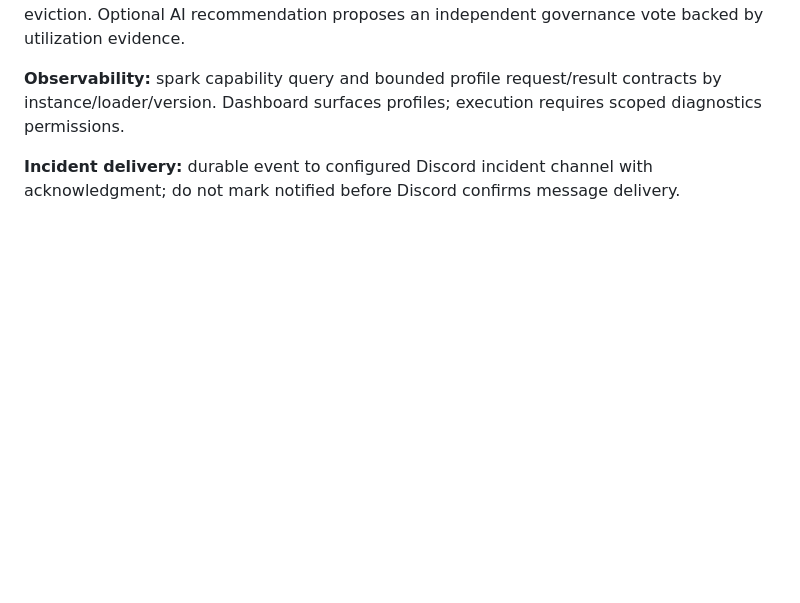
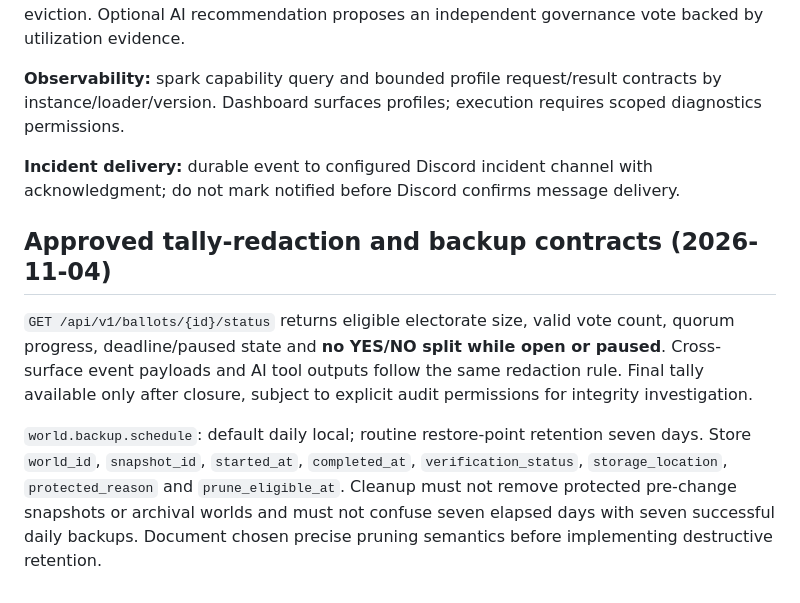
Before and after one commit to deadadm1n/BlackGrid, a Markdown page: docs/CONTRACTS.md, the part around the change. Drawn GitHub-style; blank space fills up the shorter version.

Commit message:
docs: approve hidden live tallies and daily seven-day local world backups

```diff
--- a/docs/CONTRACTS.md
+++ b/docs/CONTRACTS.md
@@ -91,3 +91,9 @@ Final decisions: exact ballot outage treatment, quorum/threshold policies, voter
 **Observability:** spark capability query and bounded profile request/result contracts by instance/loader/version. Dashboard surfaces profiles; execution requires scoped diagnostics permissions.
 
 **Incident delivery:** durable event to configured Discord incident channel with acknowledgment; do not mark notified before Discord confirms message delivery.
+
+## Approved tally-redaction and backup contracts (2026-11-04)
+
+`GET /api/v1/ballots/{id}/status` returns eligible electorate size, valid vote count, quorum progress, deadline/paused state and **no YES/NO split while open or paused**. Cross-surface event payloads and AI tool outputs follow the same redaction rule. Final tally available only after closure, subject to explicit audit permissions for integrity investigation.
+
+`world.backup.schedule`: default daily local; routine restore-point retention seven days. Store `world_id`, `snapshot_id`, `started_at`, `completed_at`, `verification_status`, `storage_location`, `protected_reason` and `prune_eligible_at`. Cleanup must not remove protected pre-change snapshots or archival worlds and must not confuse seven elapsed days with seven successful daily backups. Document chosen precise pruning semantics before implementing destructive retention.
```
